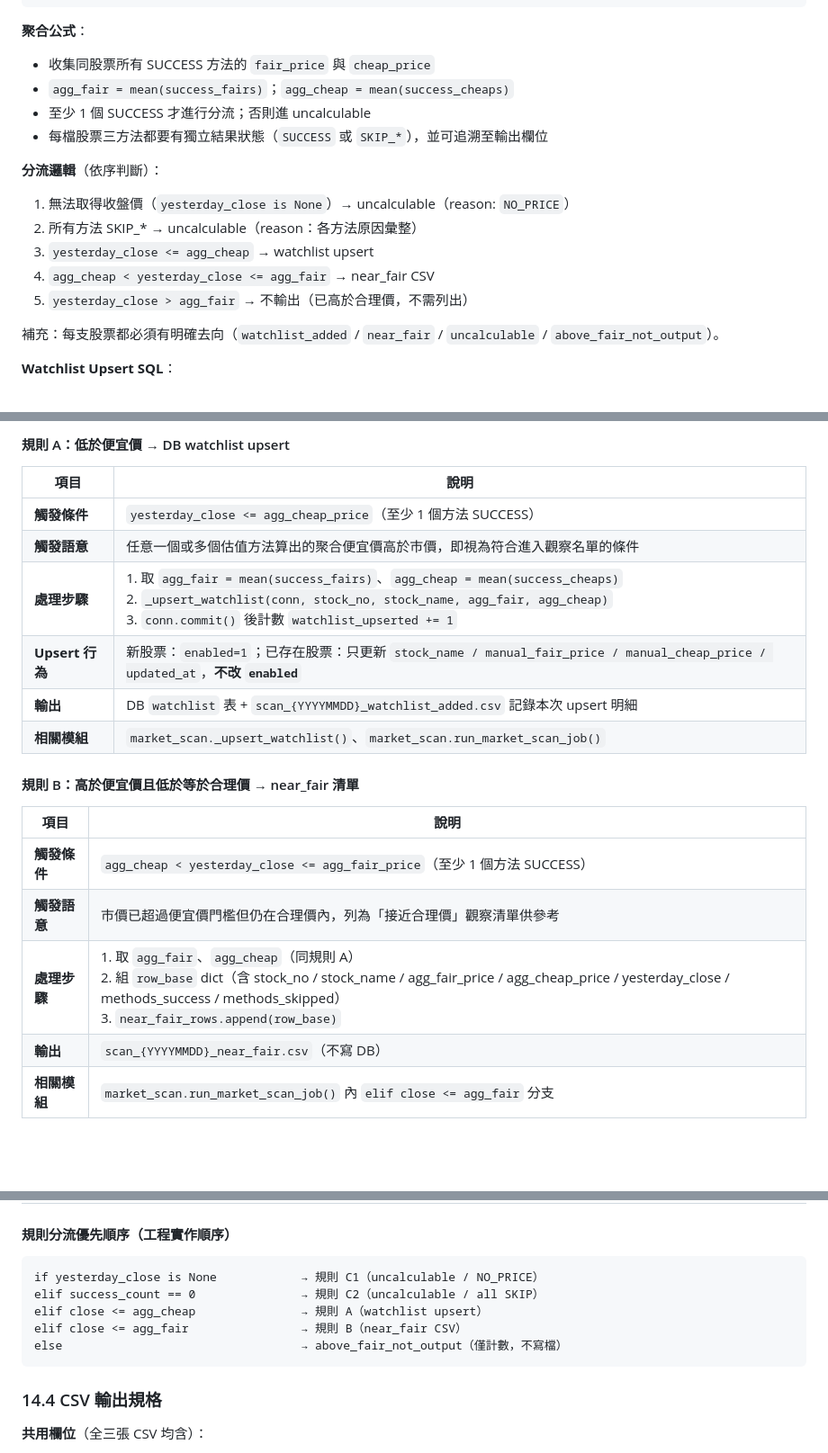
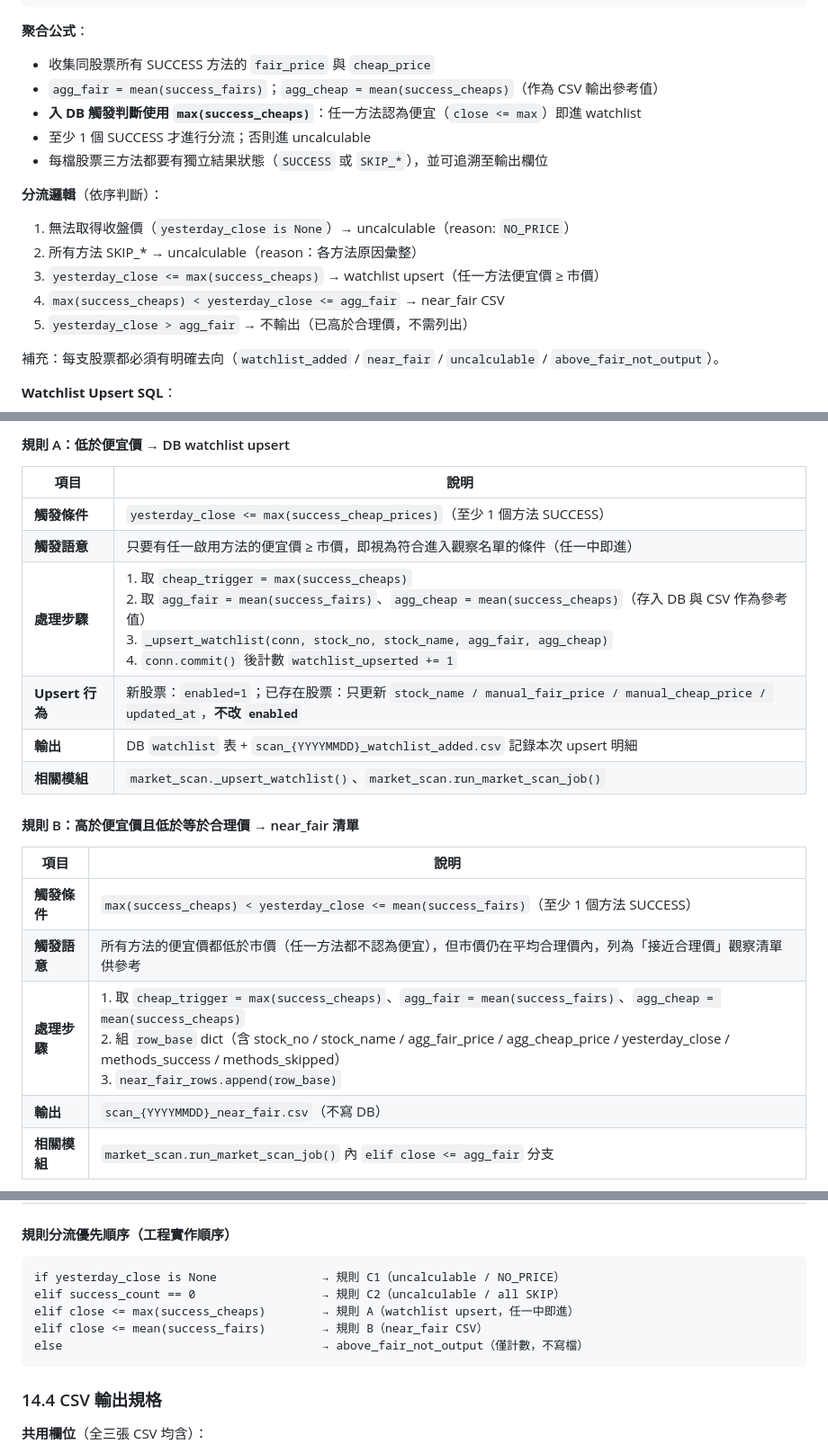
Before and after one commit to ibalasite/stock_monitor, a Markdown page: EDD_Stock_Monitoring_System.md, 3 parts joined by grey strips. Shown at 90% size. Drawn GitHub-style; blank space fills up the shorter version.

Commit message:
docs(pdd+edd): FR-19 rule A trigger changed to max(success_cheaps) any-one-method

````diff
--- a/EDD_Stock_Monitoring_System.md
+++ b/EDD_Stock_Monitoring_System.md
@@ -931,15 +931,16 @@ class MarketScanResult:
 
 **聚合公式**：
 - 收集同股票所有 SUCCESS 方法的 `fair_price` 與 `cheap_price`
-- `agg_fair = mean(success_fairs)`；`agg_cheap = mean(success_cheaps)`
+- `agg_fair = mean(success_fairs)`；`agg_cheap = mean(success_cheaps)`（作為 CSV 輸出參考值）
+- **入 DB 觸發判斷使用 `max(success_cheaps)`**：任一方法認為便宜（`close <= max`）即進 watchlist
 - 至少 1 個 SUCCESS 才進行分流；否則進 uncalculable
 - 每檔股票三方法都要有獨立結果狀態（`SUCCESS` 或 `SKIP_*`），並可追溯至輸出欄位
 
 **分流邏輯**（依序判斷）：
 1. 無法取得收盤價（`yesterday_close is None`）→ uncalculable（reason: `NO_PRICE`）
 2. 所有方法 SKIP_* → uncalculable（reason：各方法原因彙整）
-3. `yesterday_close <= agg_cheap` → watchlist upsert
-4. `agg_cheap < yesterday_close <= agg_fair` → near_fair CSV
+3. `yesterday_close <= max(success_cheaps)` → watchlist upsert（任一方法便宜價 ≥ 市價）
+4. `max(success_cheaps) < yesterday_close <= agg_fair` → near_fair CSV
 5. `yesterday_close > agg_fair` → 不輸出（已高於合理價，不需列出）
 
 補充：每支股票都必須有明確去向（`watchlist_added` / `near_fair` / `uncalculable` / `above_fair_not_output`）。
@@ -964,9 +965,9 @@ ON CONFLICT(stock_no) DO UPDATE SET
 
 | 項目 | 說明 |
 |---|---|
-| **觸發條件** | `yesterday_close <= agg_cheap_price`（至少 1 個方法 SUCCESS） |
-| **觸發語意** | 任意一個或多個估值方法算出的聚合便宜價高於市價，即視為符合進入觀察名單的條件 |
-| **處理步驟** | 1. 取 `agg_fair = mean(success_fairs)`、`agg_cheap = mean(success_cheaps)`<br>2. `_upsert_watchlist(conn, stock_no, stock_name, agg_fair, agg_cheap)`<br>3. `conn.commit()` 後計數 `watchlist_upserted += 1` |
+| **觸發條件** | `yesterday_close <= max(success_cheap_prices)`（至少 1 個方法 SUCCESS） |
+| **觸發語意** | 只要有任一啟用方法的便宜價 ≥ 市價，即視為符合進入觀察名單的條件（任一中即進） |
+| **處理步驟** | 1. 取 `cheap_trigger = max(success_cheaps)`<br>2. 取 `agg_fair = mean(success_fairs)`、`agg_cheap = mean(success_cheaps)`（存入 DB 與 CSV 作為參考值）<br>3. `_upsert_watchlist(conn, stock_no, stock_name, agg_fair, agg_cheap)`<br>4. `conn.commit()` 後計數 `watchlist_upserted += 1` |
 | **Upsert 行為** | 新股票：`enabled=1`；已存在股票：只更新 `stock_name / manual_fair_price / manual_cheap_price / updated_at`，**不改 `enabled`** |
 | **輸出** | DB `watchlist` 表 + `scan_{YYYYMMDD}_watchlist_added.csv` 記錄本次 upsert 明細 |
 | **相關模組** | `market_scan._upsert_watchlist()`、`market_scan.run_market_scan_job()` |
@@ -975,9 +976,9 @@ ON CONFLICT(stock_no) DO UPDATE SET
 
 | 項目 | 說明 |
 |---|---|
-| **觸發條件** | `agg_cheap < yesterday_close <= agg_fair_price`（至少 1 個方法 SUCCESS） |
-| **觸發語意** | 市價已超過便宜價門檻但仍在合理價內，列為「接近合理價」觀察清單供參考 |
-| **處理步驟** | 1. 取 `agg_fair`、`agg_cheap`（同規則 A）<br>2. 組 `row_base` dict（含 stock_no / stock_name / agg_fair_price / agg_cheap_price / yesterday_close / methods_success / methods_skipped）<br>3. `near_fair_rows.append(row_base)` |
+| **觸發條件** | `max(success_cheaps) < yesterday_close <= mean(success_fairs)`（至少 1 個方法 SUCCESS） |
+| **觸發語意** | 所有方法的便宜價都低於市價（任一方法都不認為便宜），但市價仍在平均合理價內，列為「接近合理價」觀察清單供參考 |
+| **處理步驟** | 1. 取 `cheap_trigger = max(success_cheaps)`、`agg_fair = mean(success_fairs)`、`agg_cheap = mean(success_cheaps)`<br>2. 組 `row_base` dict（含 stock_no / stock_name / agg_fair_price / agg_cheap_price / yesterday_close / methods_success / methods_skipped）<br>3. `near_fair_rows.append(row_base)` |
 | **輸出** | `scan_{YYYYMMDD}_near_fair.csv`（不寫 DB） |
 | **相關模組** | `market_scan.run_market_scan_job()` 內 `elif close <= agg_fair` 分支 |
 
@@ -996,11 +997,11 @@ ON CONFLICT(stock_no) DO UPDATE SET
 #### 規則分流優先順序（工程實作順序）
 
 ```
-if yesterday_close is None            → 規則 C1（uncalculable / NO_PRICE）
-elif success_count == 0               → 規則 C2（uncalculable / all SKIP）
-elif close <= agg_cheap               → 規則 A（watchlist upsert）
-elif close <= agg_fair                → 規則 B（near_fair CSV）
-else                                  → above_fair_not_output（僅計數，不寫檔）
+if yesterday_close is None               → 規則 C1（uncalculable / NO_PRICE）
+elif success_count == 0                  → 規則 C2（uncalculable / all SKIP）
+elif close <= max(success_cheaps)        → 規則 A（watchlist upsert，任一中即進）
+elif close <= mean(success_fairs)        → 規則 B（near_fair CSV）
+else                                     → above_fair_not_output（僅計數，不寫檔）
 ```
 
 ### 14.4 CSV 輸出規格
````
Also changed, not shown: PDD_Stock_Monitoring_System.md (+4 -4 lines).
